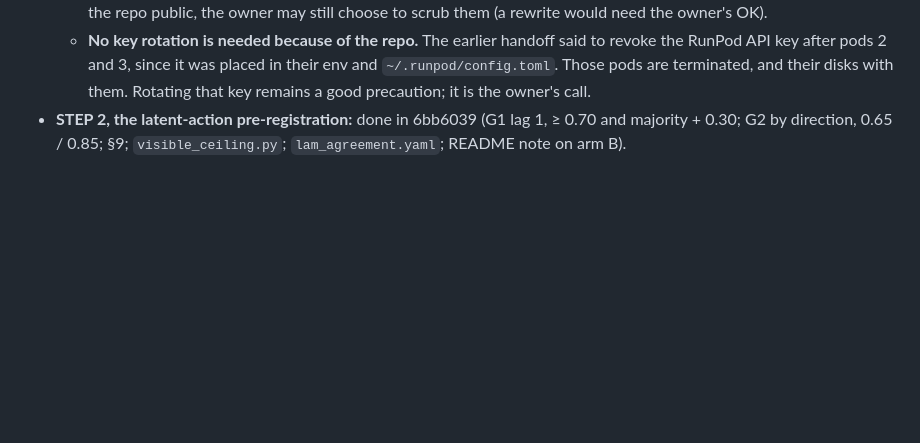
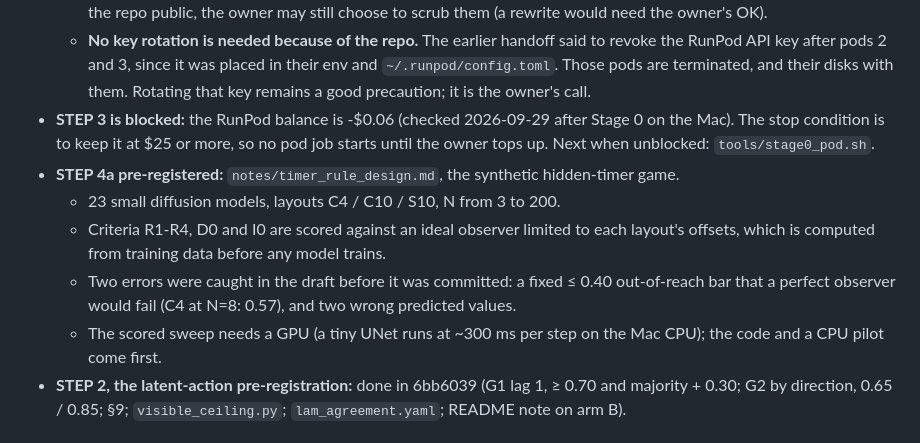
Before and after one commit to Sudish30/pacworld, a Markdown page: notes/handoff.md, the part around the change. Rendered like a GitHub page; blank space fills up the shorter version.

Commit message:
Pre-registration: hidden-timer rule on a synthetic game (ideal-observer criteria); no time estimates in docs
Co-Authored-By: Claude Opus 5.5 <noreply@anthropic.com>

```diff
--- a/notes/handoff.md
+++ b/notes/handoff.md
@@ -88,6 +88,17 @@ Inference-free, from the saved eval frames; both worlds measured with one pixel
   - **No key rotation is needed because of the repo.** The earlier handoff said to revoke the RunPod API key after
     pods 2 and 3, since it was placed in their env and `~/.runpod/config.toml`. Those pods are terminated, and their
     disks with them. Rotating that key remains a good precaution; it is the owner's call.
+- **STEP 3 is blocked:** the RunPod balance is -$0.06 (checked 2026-09-29 after Stage 0 on the Mac). The stop
+  condition is to keep it at $25 or more, so no pod job starts until the owner tops up. Next when unblocked:
+  `tools/stage0_pod.sh`.
+- **STEP 4a pre-registered:** `notes/timer_rule_design.md`, the synthetic hidden-timer game.
+  - 23 small diffusion models, layouts C4 / C10 / S10, N from 3 to 200.
+  - Criteria R1-R4, D0 and I0 are scored against an ideal observer limited to each layout's offsets, which is
+    computed from training data before any model trains.
+  - Two errors were caught in the draft before it was committed: a fixed ≤ 0.40 out-of-reach bar that a perfect
+    observer would fail (C4 at N=8: 0.57), and two wrong predicted values.
+  - The scored sweep needs a GPU (a tiny UNet runs at ~300 ms per step on the Mac CPU); the code and a CPU pilot come
+    first.
 - **STEP 2, the latent-action pre-registration:** done in 6bb6039 (G1 lag 1, ≥ 0.70 and majority + 0.30; G2 by
   direction, 0.65 / 0.85; §9; `visible_ceiling.py`; `lam_agreement.yaml`; README note on arm B).
 
```
Also changed, not shown: notes/latent_actions_design.md (+3 -11 lines), notes/timer_rule_design.md (added, +147 -0 lines).
